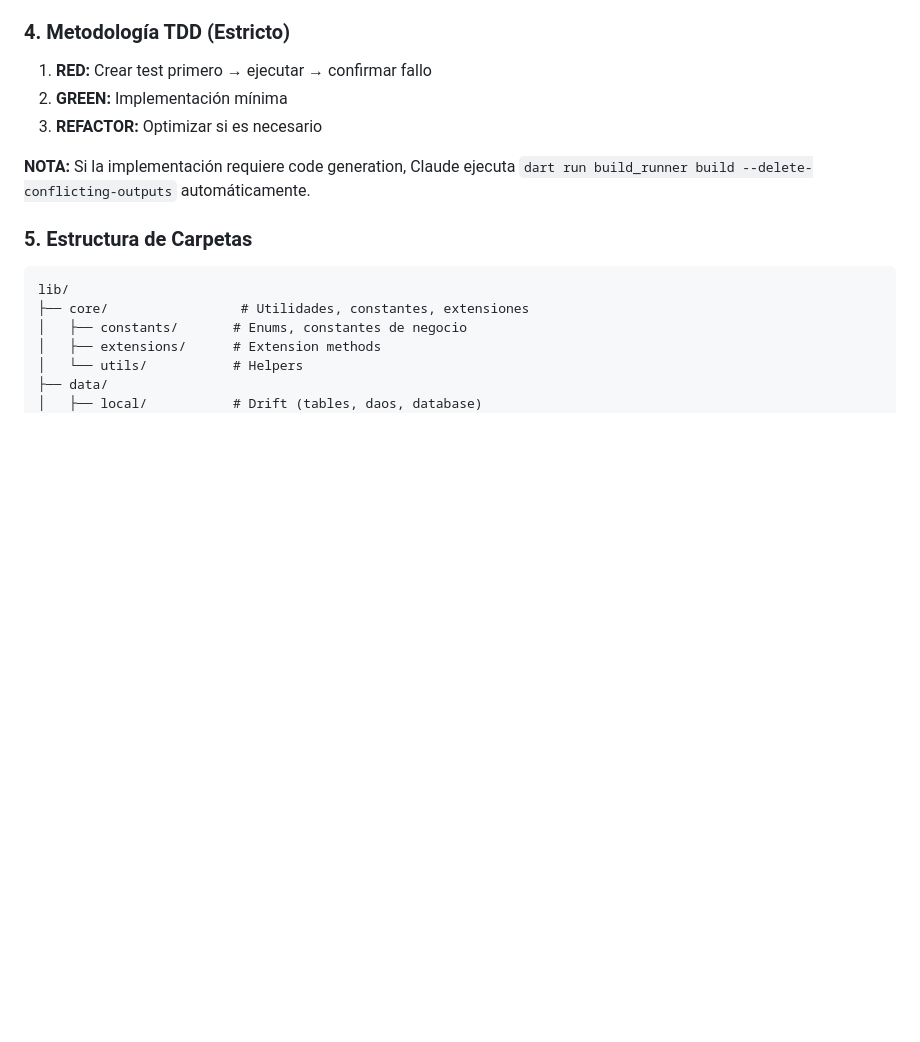
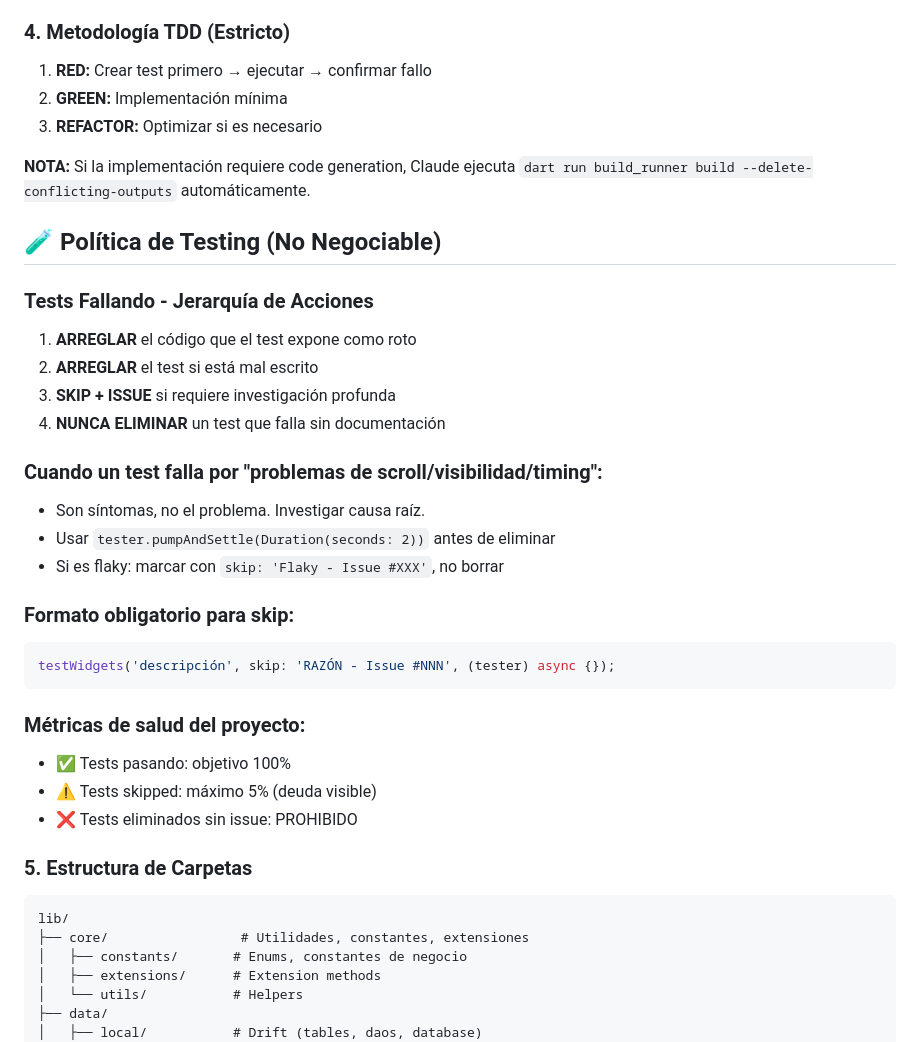
Before and after one commit to alvaretto/finanzasfamilia, a Markdown page: CLAUDE.md, the part around the change. GitHub-like rendering; blank space fills up the shorter version.

Commit message:
docs: Agregar Política de Testing (No Negociable) a CLAUDE.md
Establece reglas ineludibles para el manejo de tests fallando:
- Jerarquía: ARREGLAR código > ARREGLAR test > SKIP+ISSUE > NUNCA ELIMINAR
- Formato obligatorio para skip: skip: 'RAZÓN - Issue #NNN'
- Métricas: 100% pasando, máximo 5% skipped, 0% eliminados sin issue

Esta política previene la eliminación de tests como "solución" a fallos.

Co-Authored-By: Claude Opus 4.5 <noreply@anthropic.com>

````diff
--- a/CLAUDE.md
+++ b/CLAUDE.md
@@ -50,6 +50,29 @@
 3. **REFACTOR:** Optimizar si es necesario
 
 **NOTA:** Si la implementación requiere code generation, Claude ejecuta `dart run build_runner build --delete-conflicting-outputs` automáticamente.
+
+## 🧪 Política de Testing (No Negociable)
+
+### Tests Fallando - Jerarquía de Acciones
+1. **ARREGLAR** el código que el test expone como roto
+2. **ARREGLAR** el test si está mal escrito
+3. **SKIP + ISSUE** si requiere investigación profunda
+4. **NUNCA ELIMINAR** un test que falla sin documentación
+
+### Cuando un test falla por "problemas de scroll/visibilidad/timing":
+- Son síntomas, no el problema. Investigar causa raíz.
+- Usar `tester.pumpAndSettle(Duration(seconds: 2))` antes de eliminar
+- Si es flaky: marcar con `skip: 'Flaky - Issue #XXX'`, no borrar
+
+### Formato obligatorio para skip:
+```dart
+testWidgets('descripción', skip: 'RAZÓN - Issue #NNN', (tester) async {});
+```
+
+### Métricas de salud del proyecto:
+- ✅ Tests pasando: objetivo 100%
+- ⚠️ Tests skipped: máximo 5% (deuda visible)
+- ❌ Tests eliminados sin issue: PROHIBIDO
 
 ### 5. Estructura de Carpetas
 ```
````
